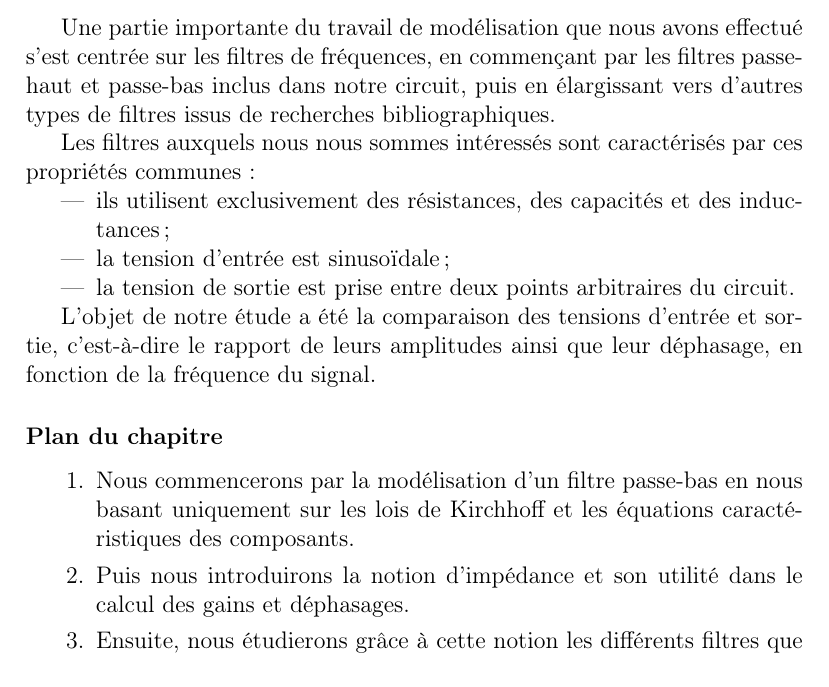
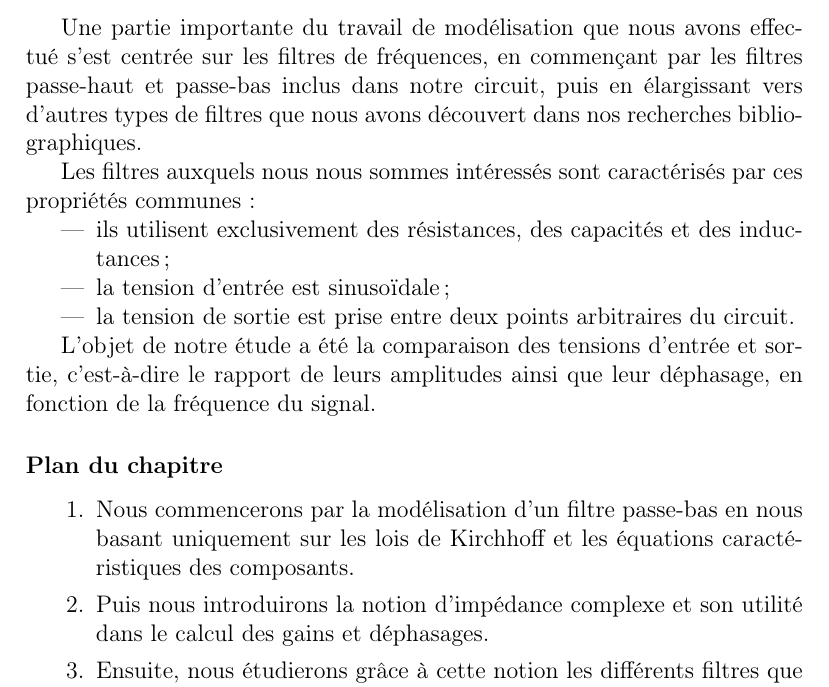
Before and after one commit to vlecomte/rapport-q2, a LaTeX document (root.tex, which reads filters/intro.tex): part of page 3 of 5, cut so that both start at the same text. Compiled offline with pdfLaTeX.

Commit message:
Slight rephrasing; precision: *complex* impedance

```diff
--- a/filters/intro.tex
+++ b/filters/intro.tex
@@ -3,8 +3,8 @@
 Une partie importante du travail de modélisation que nous avons effectué
 s'est centrée sur les filtres de fréquences,
 en commençant par les filtres passe-haut et passe-bas inclus dans notre circuit,
-puis en élargissant vers d'autres types de filtres issus de recherches
-bibliographiques.
+puis en élargissant vers d'autres types de filtres que nous avons découvert
+dans nos recherches bibliographiques.
 
 Les filtres auxquels nous nous sommes intéressés sont caractérisés
 par ces propriétés communes:
@@ -26,7 +26,7 @@ en fonction de la fréquence du signal.
     \item Nous commencerons par la modélisation
         d'un filtre passe-bas en nous basant uniquement sur les lois
         de Kirchhoff et les équations caractéristiques des composants.
-    \item Puis nous introduirons la notion d'impédance et son utilité
+    \item Puis nous introduirons la notion d'impédance complexe et son utilité
         dans le calcul des gains et déphasages.
     \item Ensuite, nous étudierons grâce à cette notion
         les différents filtres que nous avons découverts à travers
```
